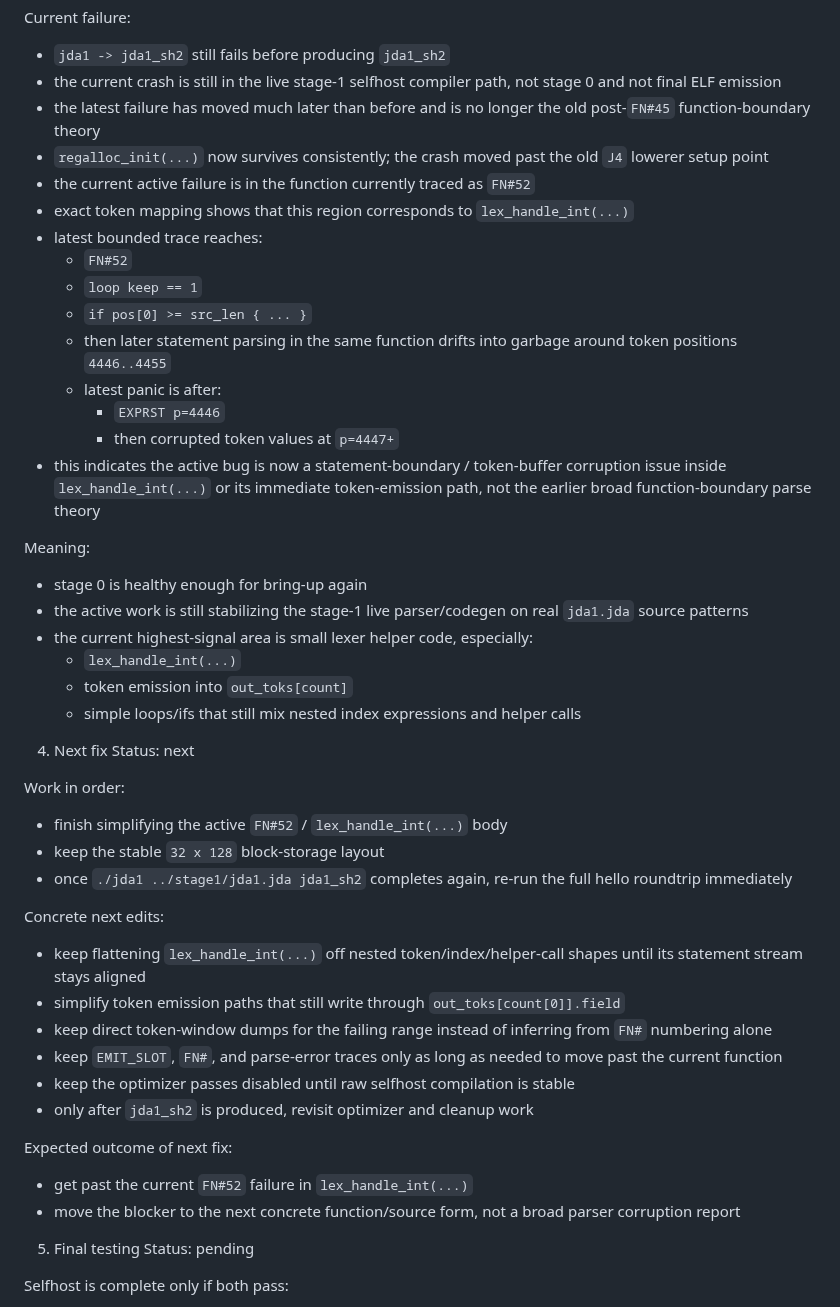
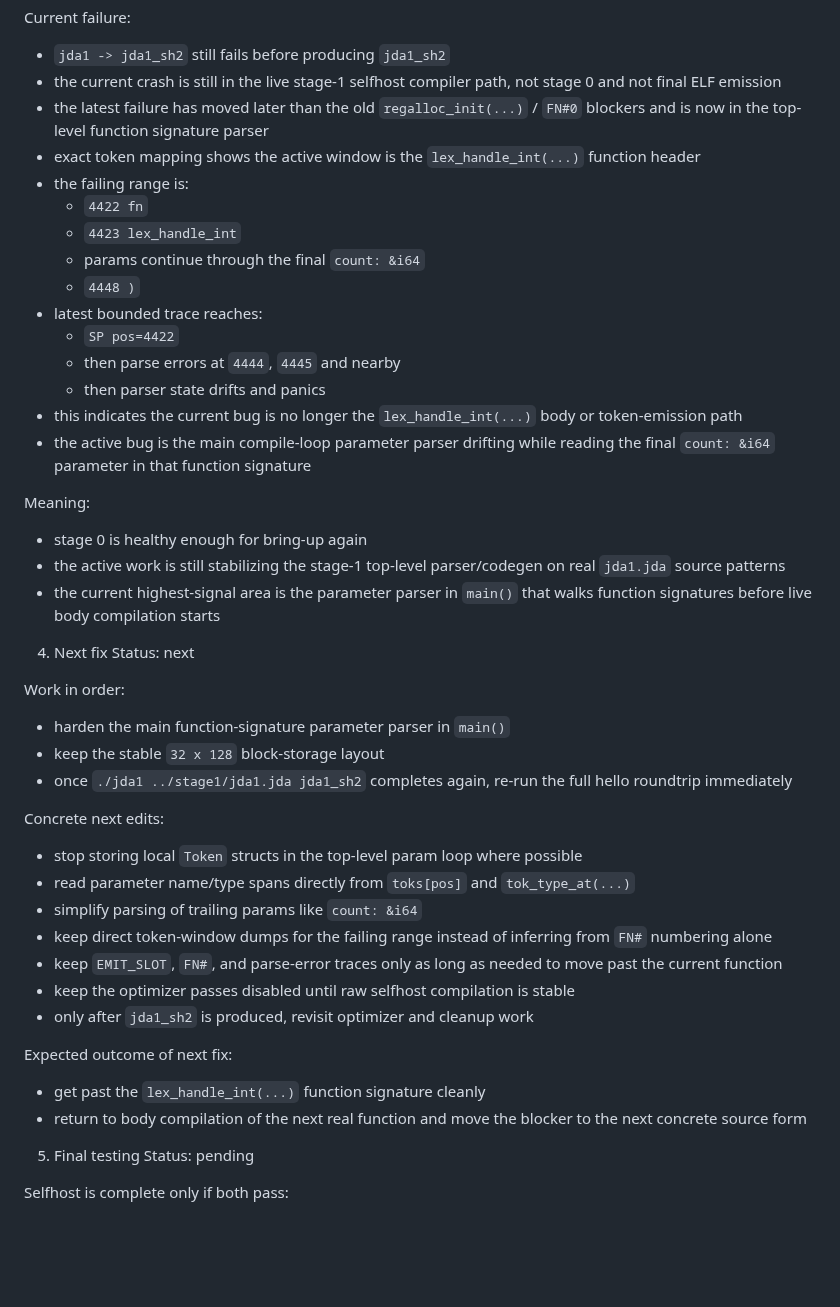
Before and after one commit to jdalang/jda-lang, a Markdown page: docs/Strategy.md, the part around the change. GitHub-like rendering; blank space fills up the shorter version.

Commit message:
Update selfhost strategy checkpoint

```diff
--- a/docs/Strategy.md
+++ b/docs/Strategy.md
@@ -82,47 +82,45 @@ Status: active blocker
 Current failure:
 - `jda1 -> jda1_sh2` still fails before producing `jda1_sh2`
 - the current crash is still in the live stage-1 selfhost compiler path, not stage 0 and not final ELF emission
-- the latest failure has moved much later than before and is no longer the old post-`FN#45` function-boundary theory
-- `regalloc_init(...)` now survives consistently; the crash moved past the old `J4` lowerer setup point
-- the current active failure is in the function currently traced as `FN#52`
-- exact token mapping shows that this region corresponds to `lex_handle_int(...)`
+- the latest failure has moved later than the old `regalloc_init(...)` / `FN#0` blockers and is now in the top-level function signature parser
+- exact token mapping shows the active window is the `lex_handle_int(...)` function header
+- the failing range is:
+  - `4422 fn`
+  - `4423 lex_handle_int`
+  - params continue through the final `count: &i64`
+  - `4448 )`
 - latest bounded trace reaches:
-  - `FN#52`
-  - `loop keep == 1`
-  - `if pos[0] >= src_len { ... }`
-  - then later statement parsing in the same function drifts into garbage around token positions `4446..4455`
-  - latest panic is after:
-    - `EXPRST p=4446`
-    - then corrupted token values at `p=4447+`
-- this indicates the active bug is now a statement-boundary / token-buffer corruption issue inside `lex_handle_int(...)` or its immediate token-emission path, not the earlier broad function-boundary parse theory
+  - `SP pos=4422`
+  - then parse errors at `4444`, `4445` and nearby
+  - then parser state drifts and panics
+- this indicates the current bug is no longer the `lex_handle_int(...)` body or token-emission path
+- the active bug is the main compile-loop parameter parser drifting while reading the final `count: &i64` parameter in that function signature
 
 Meaning:
 - stage 0 is healthy enough for bring-up again
-- the active work is still stabilizing the stage-1 live parser/codegen on real `jda1.jda` source patterns
-- the current highest-signal area is small lexer helper code, especially:
-  - `lex_handle_int(...)`
-  - token emission into `out_toks[count]`
-  - simple loops/ifs that still mix nested index expressions and helper calls
+- the active work is still stabilizing the stage-1 top-level parser/codegen on real `jda1.jda` source patterns
+- the current highest-signal area is the parameter parser in `main()` that walks function signatures before live body compilation starts
 
 4. Next fix
 Status: next
 
 Work in order:
-- finish simplifying the active `FN#52` / `lex_handle_int(...)` body
+- harden the main function-signature parameter parser in `main()`
 - keep the stable `32 x 128` block-storage layout
 - once `./jda1 ../stage1/jda1.jda jda1_sh2` completes again, re-run the full hello roundtrip immediately
 
 Concrete next edits:
-- keep flattening `lex_handle_int(...)` off nested token/index/helper-call shapes until its statement stream stays aligned
-- simplify token emission paths that still write through `out_toks[count[0]].field`
+- stop storing local `Token` structs in the top-level param loop where possible
+- read parameter name/type spans directly from `toks[pos]` and `tok_type_at(...)`
+- simplify parsing of trailing params like `count: &i64`
 - keep direct token-window dumps for the failing range instead of inferring from `FN#` numbering alone
 - keep `EMIT_SLOT`, `FN#`, and parse-error traces only as long as needed to move past the current function
 - keep the optimizer passes disabled until raw selfhost compilation is stable
 - only after `jda1_sh2` is produced, revisit optimizer and cleanup work
 
 Expected outcome of next fix:
-- get past the current `FN#52` failure in `lex_handle_int(...)`
-- move the blocker to the next concrete function/source form, not a broad parser corruption report
+- get past the `lex_handle_int(...)` function signature cleanly
+- return to body compilation of the next real function and move the blocker to the next concrete source form
 
 5. Final testing
 Status: pending
```
